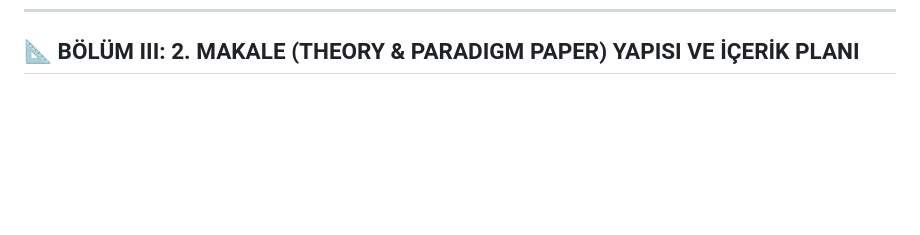
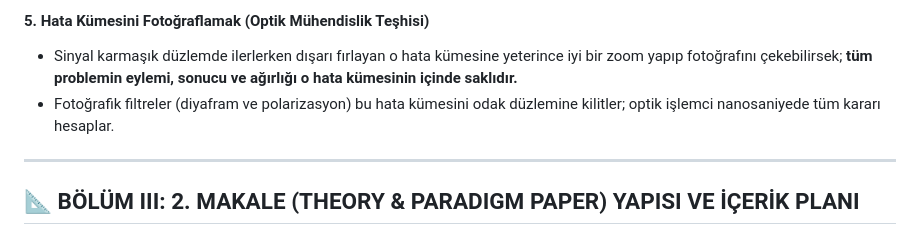
Before and after one commit to pCwOrM/werr, a Markdown page: docs/PARADIGM_PAPER2_COMPREHENSIVE_FOUNDATIONS.md, the part around one of its changes. Drawn GitHub-style; blank space fills up the shorter version.

```diff
--- a/docs/PARADIGM_PAPER2_COMPREHENSIVE_FOUNDATIONS.md
+++ b/docs/PARADIGM_PAPER2_COMPREHENSIVE_FOUNDATIONS.md
@@ -139,3 +189,9 @@ Bizim inşa ettiğimiz **Yeni Yapay Zeka Ontolojisi**, zekayı statik bir "depol
+#### 5. Hata Kümesini Fotoğraflamak (Optik Mühendislik Teşhisi)
+* Sinyal karmaşık düzlemde ilerlerken dışarı fırlayan o hata kümesine yeterince iyi bir zoom yapıp fotoğrafını çekebilirsek; **tüm problemin eylemi, sonucu ve ağırlığı o hata kümesinin içinde saklıdır.**
+* Fotoğrafik filtreler (diyafram ve polarizasyon) bu hata kümesini odak düzlemine kilitler; optik işlemci nanosaniyede tüm kararı hesaplar.
+
+---
+
 ## 📐 BÖLÜM III: 2. MAKALE (THEORY & PARADIGM PAPER) YAPISI VE İÇERİK PLANI
 
 **Makale Başlığı (Öneri):**
```
Also changed, not shown: other parts of docs/PARADIGM_PAPER2_COMPREHENSIVE_FOUNDATIONS.md (+50 -0 lines).
